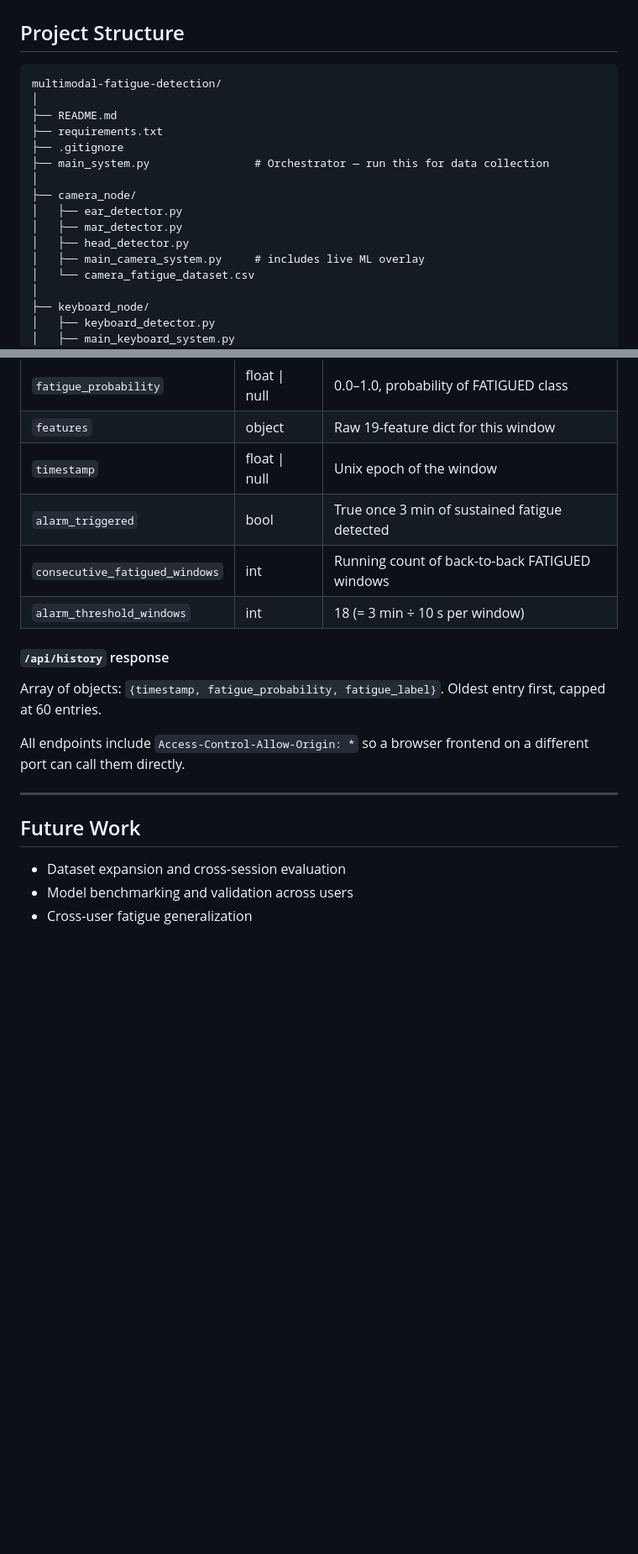
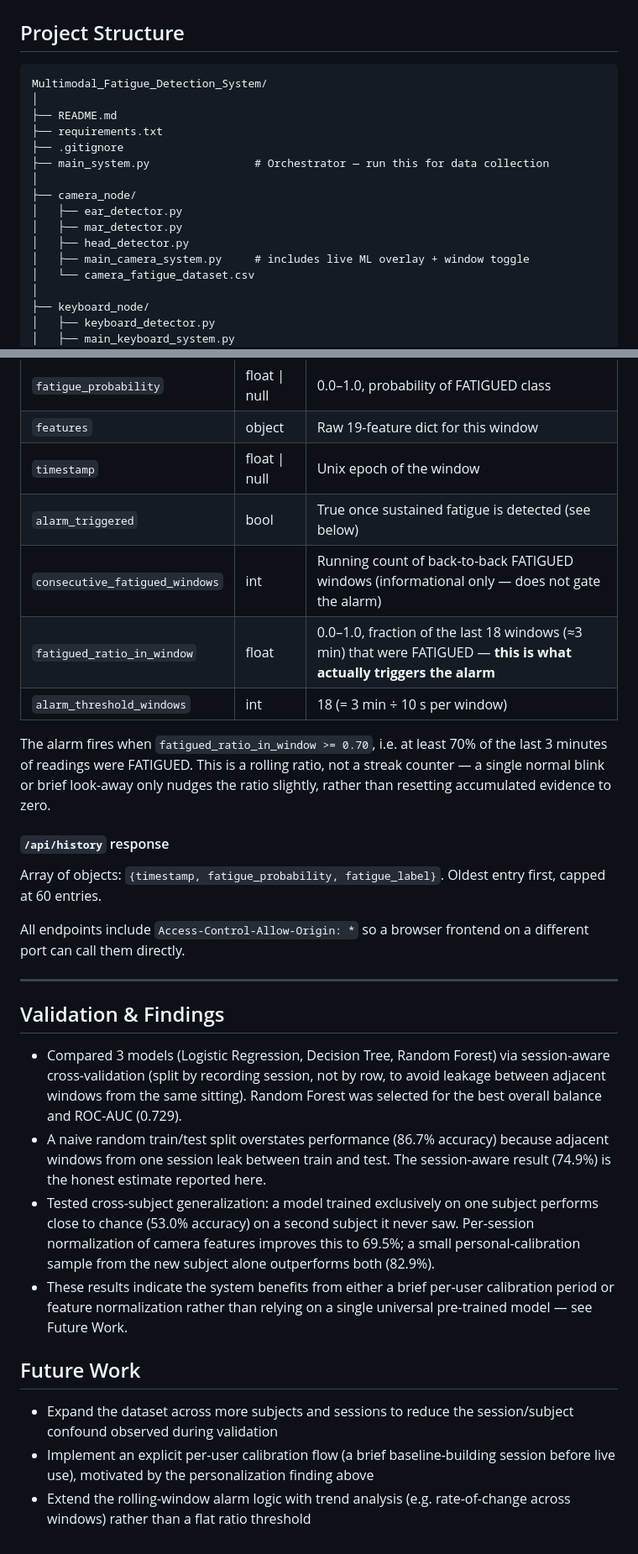
Before and after one commit to rushi-developer-innoveter/Multimodal_Fatigue_Detection_System, a Markdown page: README.md, 2 parts joined by grey strips. Shown at 84% size. Drawn GitHub-style; blank space fills up the shorter version.

````diff
--- a/README.md
+++ b/README.md
@@ -63,7 +65,7 @@ The system fuses camera and keyboard signals into 10-second aggregation windows,
 ## Project Structure
 
 ```text
-multimodal-fatigue-detection/
+Multimodal_Fatigue_Detection_System/
 │
 ├── README.md
 ├── requirements.txt
@@ -74,7 +76,7 @@ multimodal-fatigue-detection/
 │   ├── ear_detector.py
 │   ├── mar_detector.py
 │   ├── head_detector.py
-│   ├── main_camera_system.py     # includes live ML overlay
+│   ├── main_camera_system.py     # includes live ML overlay + window toggle
 │   └── camera_fatigue_dataset.csv
 │
 ├── keyboard_node/
@@ -142,9 +173,15 @@ The server opens the webcam, starts a keyboard listener, and begins producing
 | `fatigue_probability` | float \| null | 0.0–1.0, probability of FATIGUED class |
 | `features` | object | Raw 19-feature dict for this window |
 | `timestamp` | float \| null | Unix epoch of the window |
-| `alarm_triggered` | bool | True once 3 min of sustained fatigue detected |
-| `consecutive_fatigued_windows` | int | Running count of back-to-back FATIGUED windows |
+| `alarm_triggered` | bool | True once sustained fatigue is detected (see below) |
+| `consecutive_fatigued_windows` | int | Running count of back-to-back FATIGUED windows (informational only — does not gate the alarm) |
+| `fatigued_ratio_in_window` | float | 0.0–1.0, fraction of the last 18 windows (≈3 min) that were FATIGUED — **this is what actually triggers the alarm** |
 | `alarm_threshold_windows` | int | 18 (= 3 min ÷ 10 s per window) |
+
+The alarm fires when `fatigued_ratio_in_window >= 0.70`, i.e. at least 70% of
+the last 3 minutes of readings were FATIGUED. This is a rolling ratio, not a
+streak counter — a single normal blink or brief look-away only nudges the
+ratio slightly, rather than resetting accumulated evidence to zero.
 
 #### `/api/history` response
 
@@ -156,8 +193,29 @@ on a different port can call them directly.
 
 ---
 
+## Validation & Findings
+
+- Compared 3 models (Logistic Regression, Decision Tree, Random Forest) via
+  session-aware cross-validation (split by recording session, not by row, to
+  avoid leakage between adjacent windows from the same sitting). Random
+  Forest was selected for the best overall balance and ROC-AUC (0.729).
+- A naive random train/test split overstates performance (86.7% accuracy)
+  because adjacent windows from one session leak between train and test.
+  The session-aware result (74.9%) is the honest estimate reported here.
+- Tested cross-subject generalization: a model trained exclusively on one
+  subject performs close to chance (53.0% accuracy) on a second subject it
+  never saw. Per-session normalization of camera features improves this to
+  69.5%; a small personal-calibration sample from the new subject alone
+  outperforms both (82.9%).
+- These results indicate the system benefits from either a brief per-user
+  calibration period or feature normalization rather than relying on a
+  single universal pre-trained model — see Future Work.
+
 ## Future Work
 
-- Dataset expansion and cross-session evaluation
-- Model benchmarking and validation across users
-- Cross-user fatigue generalization
+- Expand the dataset across more subjects and sessions to reduce the
+  session/subject confound observed during validation
+- Implement an explicit per-user calibration flow (a brief baseline-building
+  session before live use), motivated by the personalization finding above
+- Extend the rolling-window alarm logic with trend analysis (e.g.
+  rate-of-change across windows) rather than a flat ratio threshold
````
Also changed, not shown: other parts of README.md (+35 -4 lines).
